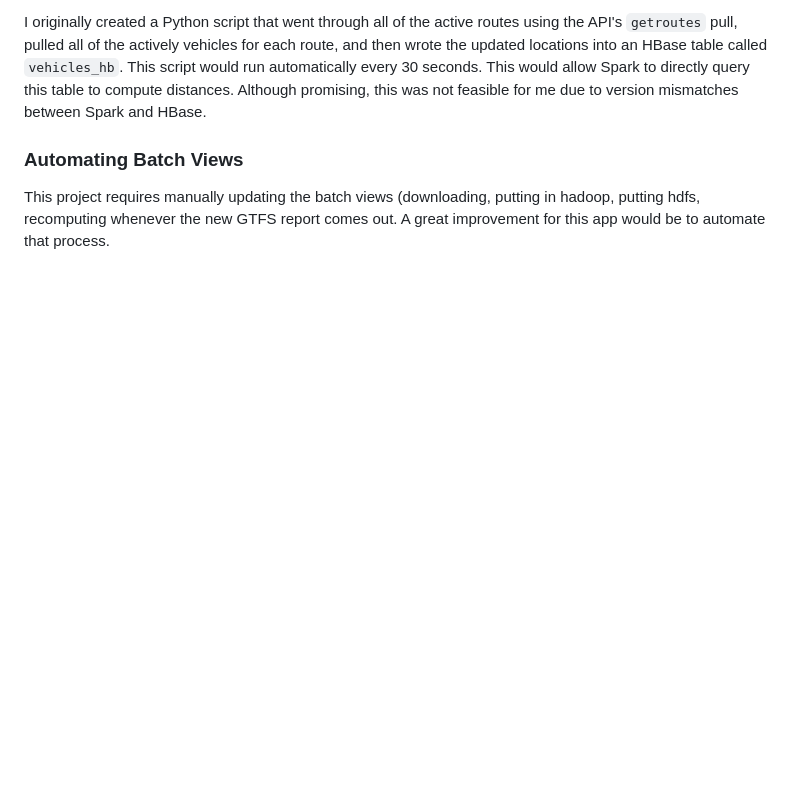
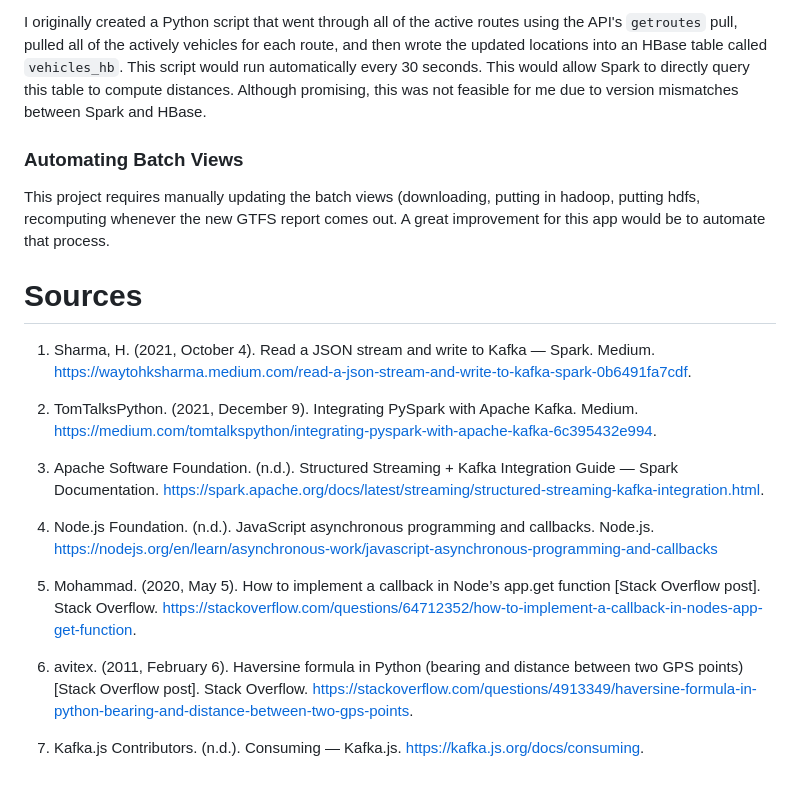
Before and after one commit to Ldepablo11/big_data_buses, a Markdown page: README.md, the part around the change. Rendered like a GitHub page; blank space fills up the shorter version.

Commit message:
Add sources section to README
Added sources for further reading on related topics.

```diff
--- a/README.md
+++ b/README.md
@@ -154,3 +154,25 @@ I originally created a Python script that went through all of the active routes
 ### Automating Batch Views
 
 This project requires manually updating the batch views (downloading, putting in hadoop, putting hdfs, recomputing whenever the new GTFS report comes out. A great improvement for this app would be to automate that process.
+
+# Sources
+
+1. Sharma, H. (2021, October 4). Read a JSON stream and write to Kafka — Spark. Medium.
+https://waytohksharma.medium.com/read-a-json-stream-and-write-to-kafka-spark-0b6491fa7cdf.
+
+2. TomTalksPython. (2021, December 9). Integrating PySpark with Apache Kafka. Medium.
+https://medium.com/tomtalkspython/integrating-pyspark-with-apache-kafka-6c395432e994.
+
+3. Apache Software Foundation. (n.d.). Structured Streaming + Kafka Integration Guide — Spark Documentation.
+https://spark.apache.org/docs/latest/streaming/structured-streaming-kafka-integration.html.
+
+4. Node.js Foundation. (n.d.). JavaScript asynchronous programming and callbacks. Node.js.
+https://nodejs.org/en/learn/asynchronous-work/javascript-asynchronous-programming-and-callbacks
+
+5. Mohammad. (2020, May 5). How to implement a callback in Node’s app.get function [Stack Overflow post]. Stack Overflow.
+https://stackoverflow.com/questions/64712352/how-to-implement-a-callback-in-nodes-app-get-function.
+
+6. avitex. (2011, February 6). Haversine formula in Python (bearing and distance between two GPS points) [Stack Overflow post]. Stack Overflow.
+https://stackoverflow.com/questions/4913349/haversine-formula-in-python-bearing-and-distance-between-two-gps-points.
+
+7. Kafka.js Contributors. (n.d.). Consuming — Kafka.js. https://kafka.js.org/docs/consuming.
```
